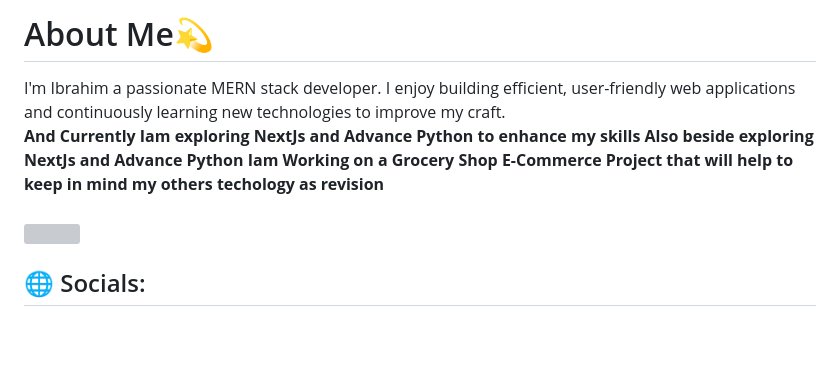
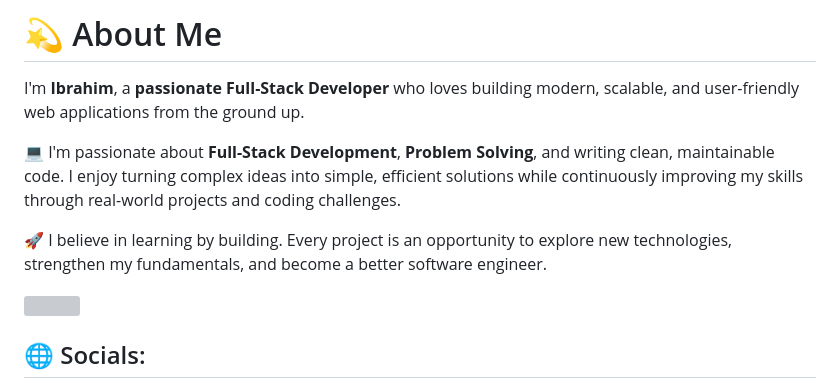
Before and after one commit to IbraHim7520/IbraHim7520, a Markdown page: README.md, the part around the change. GitHub-like rendering; blank space fills up the shorter version; grey boxes are pictures that could not be loaded.

```diff
--- a/README.md
+++ b/README.md
@@ -1,11 +1,11 @@
-<h1>About Me💫</h1>
-I'm Ibrahim a passionate MERN stack developer.
-I enjoy building efficient, user-friendly web applications and continuously learning new technologies to improve my craft.
-<br></br>
-<strong>And Currently Iam exploring NextJs and Advance Python to enhance my skills</strong>
-<strong>Also beside exploring NextJs and Advance Python Iam Working on a Grocery Shop E-Commerce Project that will help to keep in mind my others techology as revision</strong>
-<br></br>
-<br></br>
+<h1>💫 About Me</h1>
+
+I'm <strong>Ibrahim</strong>, a <strong>passionate Full-Stack Developer</strong> who loves building modern, scalable, and user-friendly web applications from the ground up.
+
+💻 I'm passionate about <strong>Full-Stack Development</strong>, <strong>Problem Solving</strong>, and writing clean, maintainable code. I enjoy turning complex ideas into simple, efficient solutions while continuously improving my skills through real-world projects and coding challenges.
+
+🚀 I believe in learning by building. Every project is an opportunity to explore new technologies, strengthen my fundamentals, and become a better software engineer.
+
 <img src="https://i.ibb.co.com/CphcBS9q/linkedin-banner.png"></img>
 
 ## 🌐 Socials:
```
